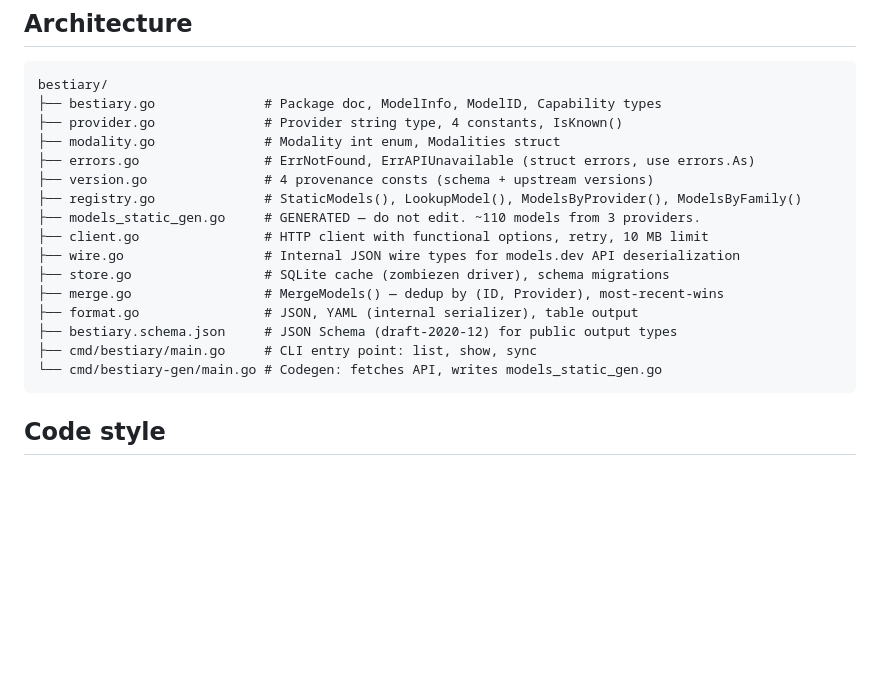
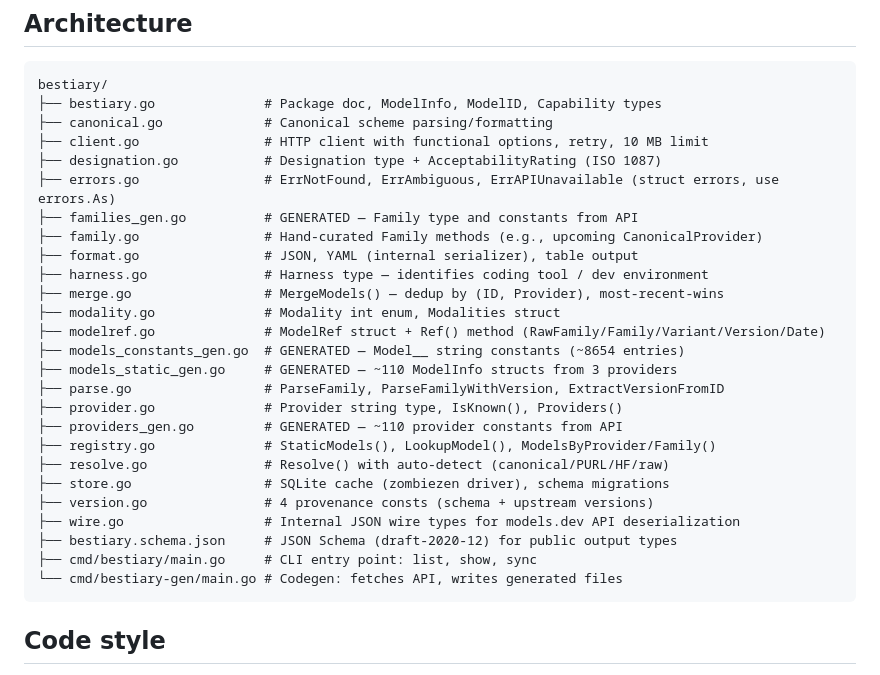
Before and after one commit to dayvidpham/bestiary, a Markdown page: AGENTS.md, the part around the change. Drawn GitHub-style; blank space fills up the shorter version.

Commit message:
docs(claude): update CLAUDE.md architecture tree to reflect 30+ production files (V2-1 review cycle 2)
Updated Architecture section to list all 22 production .go files at top level
+ 2 cmd subdirs. Fixes bestiary-1i77 (cycle-1 IMPORTANT finding).

Generated files flagged with "GENERATED — do not edit". Added missing entries:
canonical.go, designation.go, families_gen.go, family.go, harness.go,
modelref.go, models_constants_gen.go, parse.go, providers_gen.go, resolve.go.

Verification: ls count matches tree, go test ./... → PASS, go vet ./... → clean

````diff
--- a/AGENTS.md
+++ b/AGENTS.md
@@ -15,20 +15,30 @@
 ```
 bestiary/
 ├── bestiary.go              # Package doc, ModelInfo, ModelID, Capability types
-├── provider.go              # Provider string type, 4 constants, IsKnown()
+├── canonical.go             # Canonical scheme parsing/formatting
+├── client.go                # HTTP client with functional options, retry, 10 MB limit
+├── designation.go           # Designation type + AcceptabilityRating (ISO 1087)
+├── errors.go                # ErrNotFound, ErrAmbiguous, ErrAPIUnavailable (struct errors, use errors.As)
+├── families_gen.go          # GENERATED — Family type and constants from API
+├── family.go                # Hand-curated Family methods (e.g., upcoming CanonicalProvider)
+├── format.go                # JSON, YAML (internal serializer), table output
+├── harness.go               # Harness type — identifies coding tool / dev environment
+├── merge.go                 # MergeModels() — dedup by (ID, Provider), most-recent-wins
 ├── modality.go              # Modality int enum, Modalities struct
-├── errors.go                # ErrNotFound, ErrAPIUnavailable (struct errors, use errors.As)
+├── modelref.go              # ModelRef struct + Ref() method (RawFamily/Family/Variant/Version/Date)
+├── models_constants_gen.go  # GENERATED — Model__ string constants (~8654 entries)
+├── models_static_gen.go     # GENERATED — ~110 ModelInfo structs from 3 providers
+├── parse.go                 # ParseFamily, ParseFamilyWithVersion, ExtractVersionFromID
+├── provider.go              # Provider string type, IsKnown(), Providers()
+├── providers_gen.go         # GENERATED — ~110 provider constants from API
+├── registry.go              # StaticModels(), LookupModel(), ModelsByProvider/Family()
+├── resolve.go               # Resolve() with auto-detect (canonical/PURL/HF/raw)
+├── store.go                 # SQLite cache (zombiezen driver), schema migrations
 ├── version.go               # 4 provenance consts (schema + upstream versions)
-├── registry.go              # StaticModels(), LookupModel(), ModelsByProvider(), ModelsByFamily()
-├── models_static_gen.go     # GENERATED — do not edit. ~110 models from 3 providers.
-├── client.go                # HTTP client with functional options, retry, 10 MB limit
 ├── wire.go                  # Internal JSON wire types for models.dev API deserialization
-├── store.go                 # SQLite cache (zombiezen driver), schema migrations
-├── merge.go                 # MergeModels() — dedup by (ID, Provider), most-recent-wins
-├── format.go                # JSON, YAML (internal serializer), table output
 ├── bestiary.schema.json     # JSON Schema (draft-2020-12) for public output types
 ├── cmd/bestiary/main.go     # CLI entry point: list, show, sync
-└── cmd/bestiary-gen/main.go # Codegen: fetches API, writes models_static_gen.go
+└── cmd/bestiary-gen/main.go # Codegen: fetches API, writes generated files
 ```
 
 ## Code style
````
